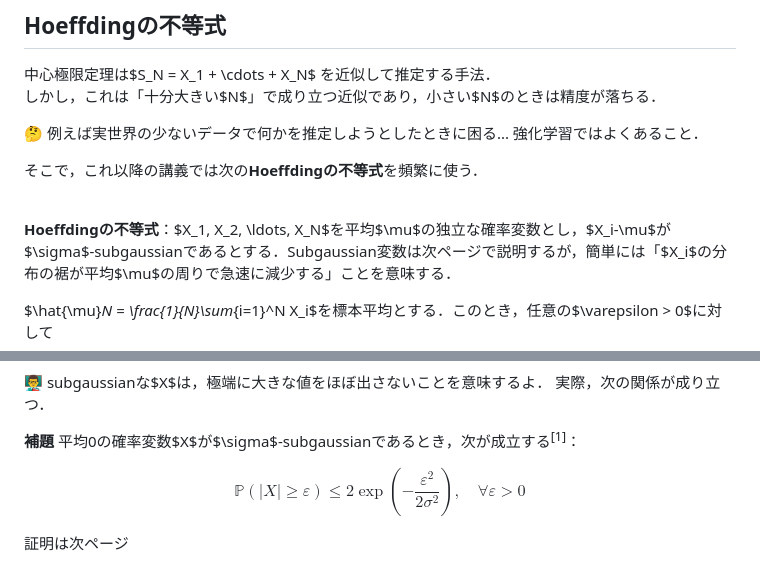
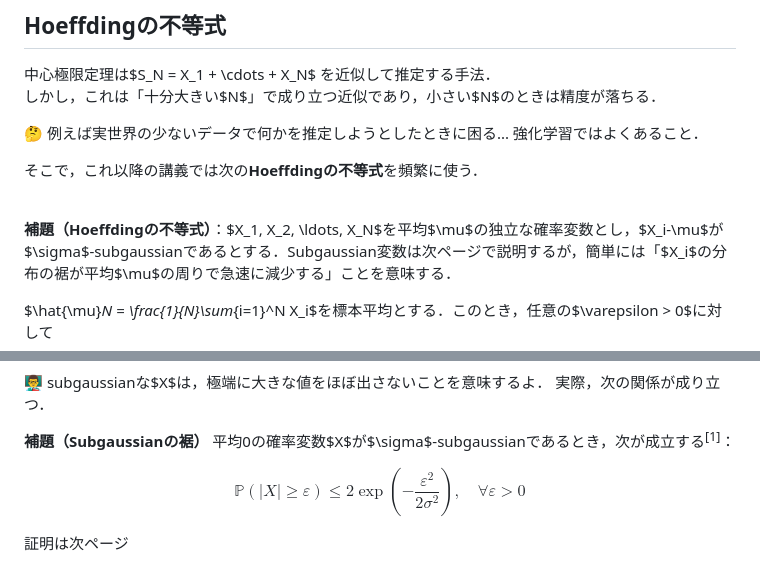
Before and after one commit to syuntoku14/Foundations-of-RL-5, a Markdown page: slides-central-limit-theorem.md, 2 parts joined by grey strips. GitHub-like rendering.

```diff
--- a/slides-central-limit-theorem.md
+++ b/slides-central-limit-theorem.md
@@ -162,7 +162,7 @@ $$
 
 <div style="border: 2px solid #000; padding-top: 1px; padding-left: 10px; margin-top: 5px; background-color: rgb(220, 241, 255);">
 
-**Hoeffdingの不等式**：$X_1, X_2, \ldots, X_N$を平均$\mu$の独立な確率変数とし，$X_i-\mu$が$\sigma$-subgaussianであるとする．Subgaussian変数は次ページで説明するが，簡単には「$X_i$の分布の裾が平均$\mu$の周りで急速に減少する」ことを意味する．
+**補題（Hoeffdingの不等式）**：$X_1, X_2, \ldots, X_N$を平均$\mu$の独立な確率変数とし，$X_i-\mu$が$\sigma$-subgaussianであるとする．Subgaussian変数は次ページで説明するが，簡単には「$X_i$の分布の裾が平均$\mu$の周りで急速に減少する」ことを意味する．
 
 $\hat{\mu}_N = \frac{1}{N}\sum_{i=1}^N X_i$を標本平均とする．このとき，任意の$\varepsilon > 0$に対して
 $$
@@ -188,7 +188,7 @@ $$
 
 <div style="border: 2px solid #000; padding-top: 1px; padding-left: 10px; margin-top: 5px; background-color: rgb(220, 241, 255);">
 
-**補題** 平均0の確率変数$X$が$\sigma$-subgaussianであるとき，次が成立する<sup>[1]</sup>：
+**補題（Subgaussianの裾）** 平均0の確率変数$X$が$\sigma$-subgaussianであるとき，次が成立する<sup>[1]</sup>：
 
 $$
 \mathbb{P}(|X| \geq \varepsilon) \leq 2\exp\left(-\frac{\varepsilon^2}{2 \sigma^2}\right), \quad \forall \varepsilon > 0
```
Also changed, not shown: other parts of slides-central-limit-theorem.md (+25 -3 lines).
